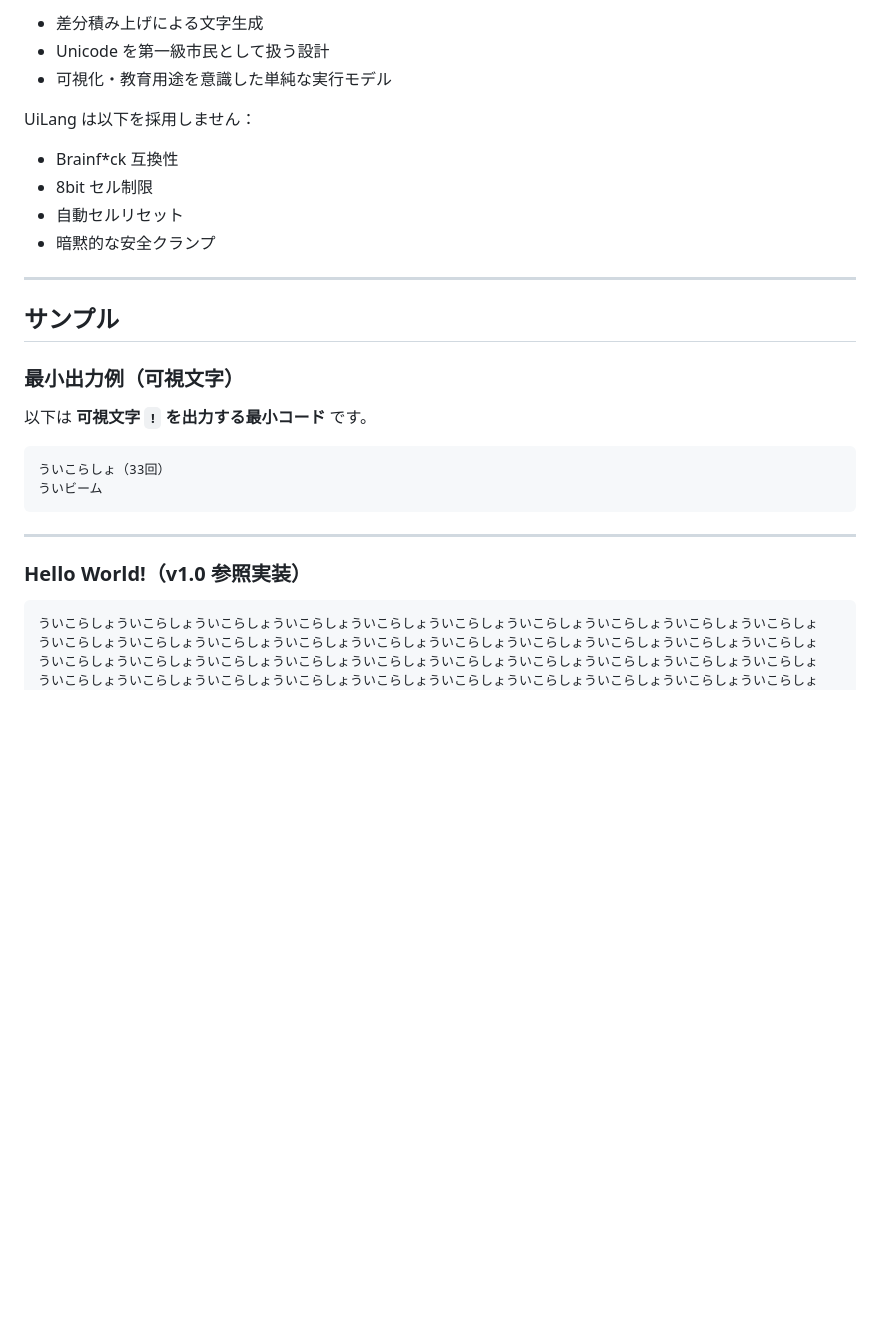
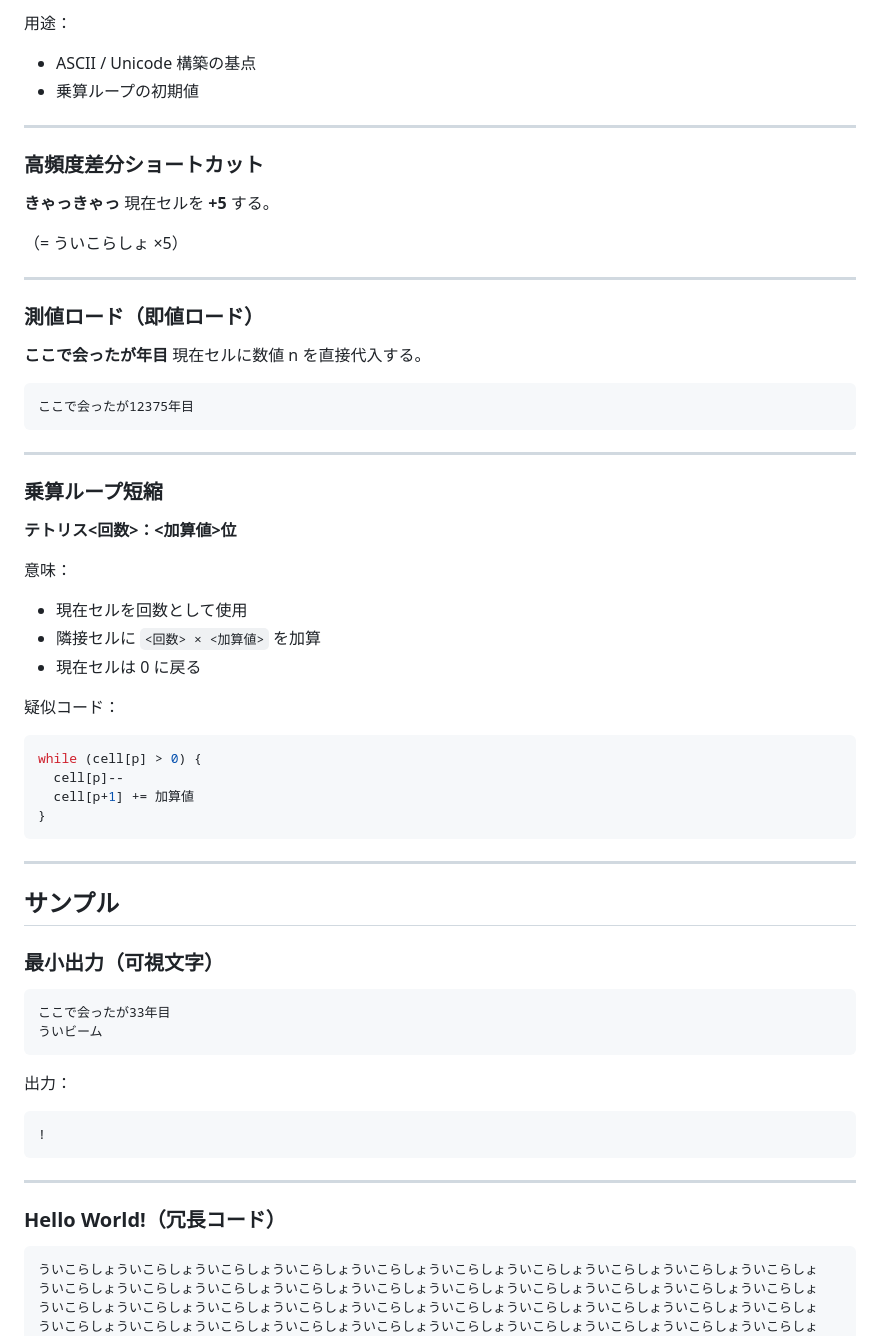
Before and after one commit to omossan7182t/.github.io.UiLang, a Markdown page: README.md, the part around one of its changes. GitHub-like rendering; blank space fills up the shorter version.

````diff
--- a/README.md
+++ b/README.md
@@ -75,32 +76,69 @@ UiLang は以下を採用します：
 
-* 差分積み上げによる文字生成
-* Unicode を第一級市民として扱う設計
-* 可視化・教育用途を意識した単純な実行モデル
+用途：
 
-UiLang は以下を採用しません：
+* ASCII / Unicode 構築の基点
+* 乗算ループの初期値
 
-* Brainf*ck 互換性
-* 8bit セル制限
-* 自動セルリセット
-* 暗黙的な安全クランプ
+---
+
+### 高頻度差分ショートカット
+
+**きゃっきゃっ**
+現在セルを **+5** する。
+
+（= ういこらしょ ×5）
+
+---
+
+### 測値ロード（即値ロード）
+
+**ここで会ったが<n>年目**
+現在セルに数値 n を直接代入する。
+
+```text
+ここで会ったが12375年目
+```
+
+---
+
+### 乗算ループ短縮
+
+**テトリス<回数>：<加算値>位**
+
+意味：
+
+* 現在セルを回数として使用
+* 隣接セルに `<回数> × <加算値>` を加算
+* 現在セルは 0 に戻る
+
+疑似コード：
+
+```js
+while (cell[p] > 0) {
+  cell[p]--
+  cell[p+1] += 加算値
+}
+```
 
 ---
 
 ## サンプル
 
-### 最小出力例（可視文字）
-
-以下は **可視文字 `!` を出力する最小コード** です。
+### 最小出力（可視文字）
 
 ```text
-ういこらしょ（33回）
+ここで会ったが33年目
 ういビーム
 ```
 
+出力：
+
+```
+!
+```
+
 ---
-
-### Hello World!（v1.0 参照実装）
-
+### Hello World!（冗長コード）
 ```text
 ういこらしょういこらしょういこらしょういこらしょういこらしょういこらしょういこらしょういこらしょういこらしょういこらしょ
 ういこらしょういこらしょういこらしょういこらしょういこらしょういこらしょういこらしょういこらしょういこらしょういこらしょ
````
Also changed, not shown: other parts of README.md (+121 -55 lines).
